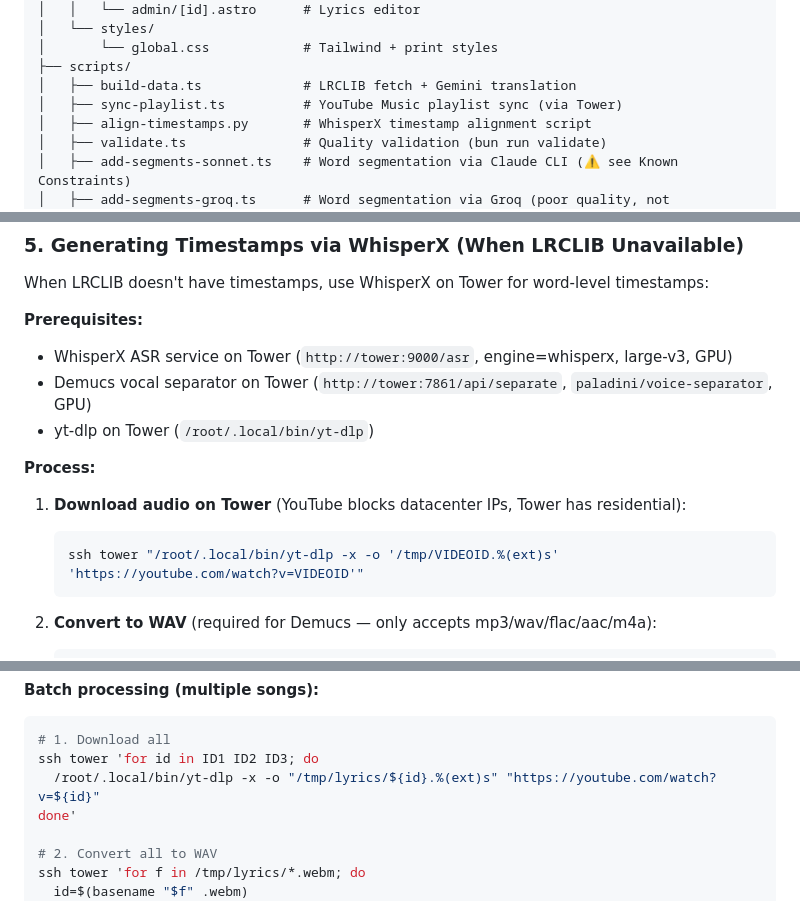
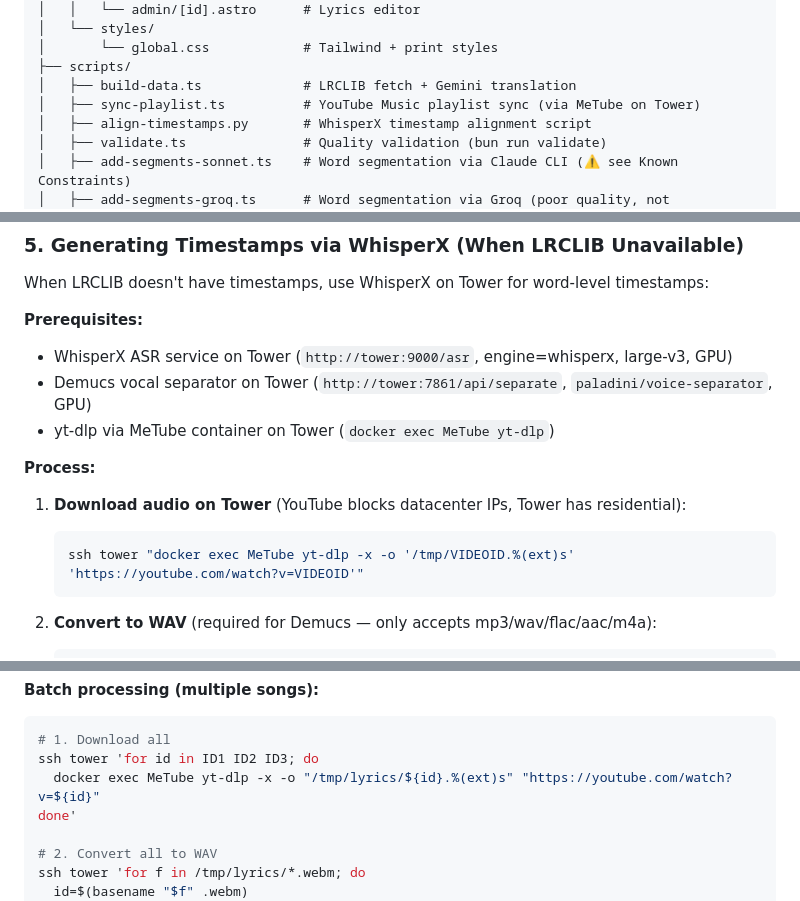
Before and after one commit to bulgogi777/lyric, a Markdown page: CLAUDE.md, 3 parts joined by grey strips. Drawn GitHub-style.

````diff
--- a/CLAUDE.md
+++ b/CLAUDE.md
@@ -49,7 +50,7 @@ lyric/
 │       └── global.css            # Tailwind + print styles
 ├── scripts/
 │   ├── build-data.ts             # LRCLIB fetch + Gemini translation
-│   ├── sync-playlist.ts          # YouTube Music playlist sync (via Tower)
+│   ├── sync-playlist.ts          # YouTube Music playlist sync (via MeTube on Tower)
 │   ├── align-timestamps.py       # WhisperX timestamp alignment script
 │   ├── validate.ts               # Quality validation (bun run validate)
 │   ├── add-segments-sonnet.ts    # Word segmentation via Claude CLI (⚠️ see Known Constraints)
@@ -172,13 +173,13 @@ When LRCLIB doesn't have timestamps, use WhisperX on Tower for word-level timest
 **Prerequisites:**
 - WhisperX ASR service on Tower (`http://tower:9000/asr`, engine=whisperx, large-v3, GPU)
 - Demucs vocal separator on Tower (`http://tower:7861/api/separate`, `paladini/voice-separator`, GPU)
-- yt-dlp on Tower (`/root/.local/bin/yt-dlp`)
+- yt-dlp via MeTube container on Tower (`docker exec MeTube yt-dlp`)
 
 **Process:**
 
 1. **Download audio on Tower** (YouTube blocks datacenter IPs, Tower has residential):
    ```bash
-   ssh tower "/root/.local/bin/yt-dlp -x -o '/tmp/VIDEOID.%(ext)s' 'https://youtube.com/watch?v=VIDEOID'"
+   ssh tower "docker exec MeTube yt-dlp -x -o '/tmp/VIDEOID.%(ext)s' 'https://youtube.com/watch?v=VIDEOID'"
    ```
 
 2. **Convert to WAV** (required for Demucs — only accepts mp3/wav/flac/aac/m4a):
@@ -243,7 +244,7 @@ When LRCLIB doesn't have timestamps, use WhisperX on Tower for word-level timest
 ```bash
 # 1. Download all
 ssh tower 'for id in ID1 ID2 ID3; do
-  /root/.local/bin/yt-dlp -x -o "/tmp/lyrics/${id}.%(ext)s" "https://youtube.com/watch?v=${id}"
+  docker exec MeTube yt-dlp -x -o "/tmp/lyrics/${id}.%(ext)s" "https://youtube.com/watch?v=${id}"
 done'
 
 # 2. Convert all to WAV
````
Also changed, not shown: other parts of CLAUDE.md (+23 -5 lines).
